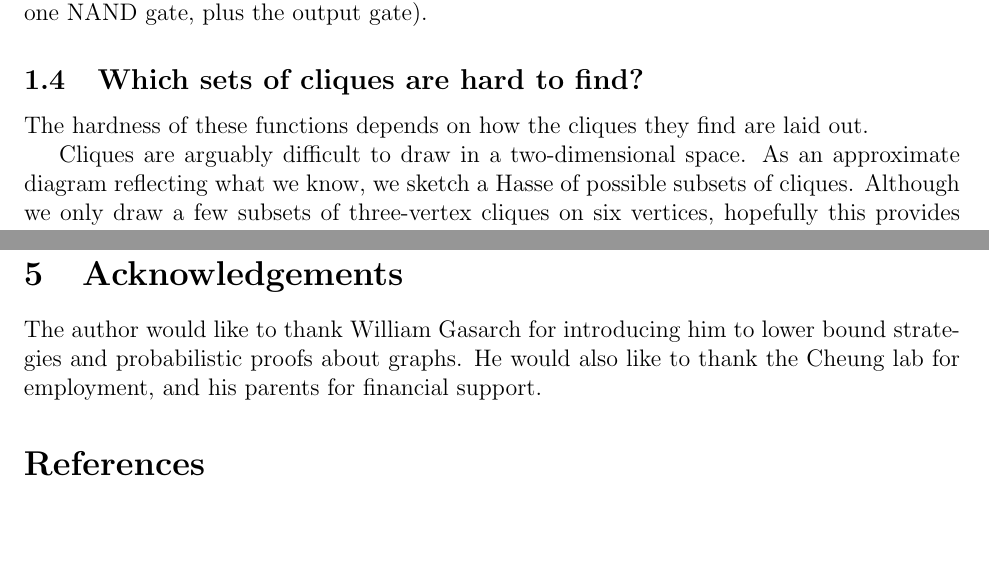
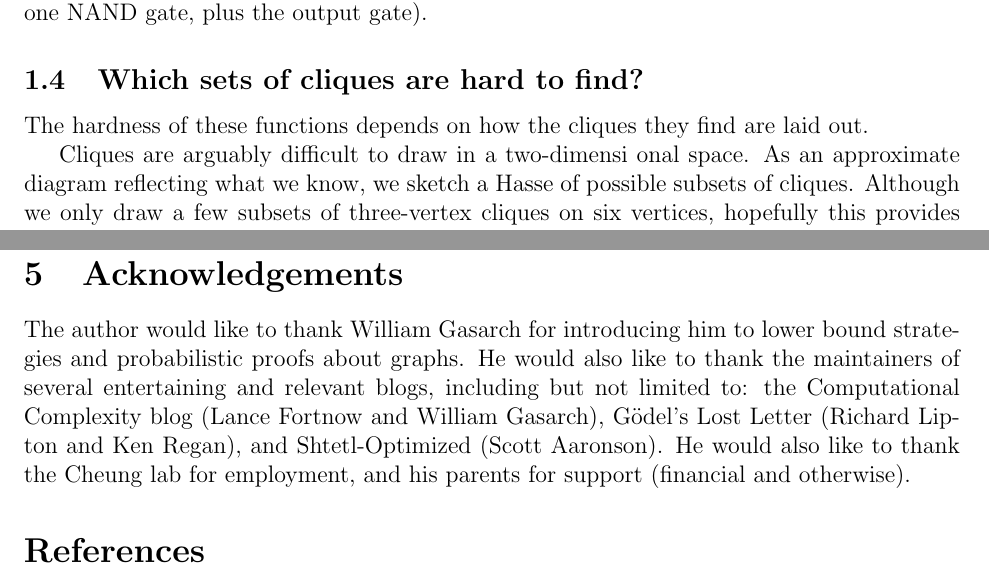
Before and after one commit to joshtburdick/misc, a LaTeX paper (countingBound/countingBound.tex): two parts of pages 5 and 9 of 9, joined at a grey line, cut so that both start at the same text, the shorter picture padded with empty space. Compiled offline with pdfLaTeX.

```diff
--- a/countingBound/countingBound.tex
+++ b/countingBound/countingBound.tex
@@ -227,7 +227,7 @@
 The hardness of these functions depends
 on how the cliques they find are laid out.
 
-Cliques are arguably difficult to draw in a two-dimensional space.
+Cliques are arguably difficult to draw in a two-dimensi onal space.
 As an approximate diagram reflecting what we know,
 we sketch a Hasse of possible subsets of cliques. Although
 we only draw a few subsets of three-vertex cliques
@@ -379,9 +379,17 @@
 \section{Acknowledgements}
 
 The author would like to thank William Gasarch for introducing him
-to lower bound strategies and probabilistic proofs about graphs. He would
+to lower bound strategies and probabilistic proofs about graphs.
+He would also like to thank the maintainers of
+several entertaining and relevant blogs, including but
+not limited to: the Computational Complexity blog
+(Lance Fortnow and William Gasarch),
+G\"odel's Lost Letter (Richard Lipton and Ken Regan),
+and Shtetl-Optimized (Scott Aaronson).
+He would
 also like to thank the Cheung lab for
-employment, and his parents for financial support.
+employment, and his parents for support
+(financial and otherwise).
 
 \bibliography{references}
 \bibliographystyle{abbrv}
```
Also changed, not shown: countingBound/R/maximal.pdf, countingBound/R/mesh2D.pdf, countingBound/R/overlapping.pdf, countingBound/R/tri1.pdf, 1 other file.
